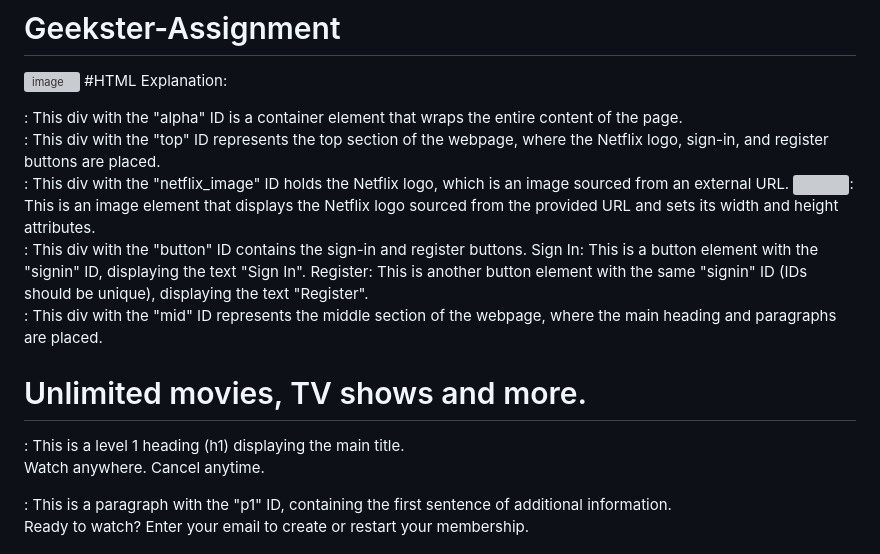
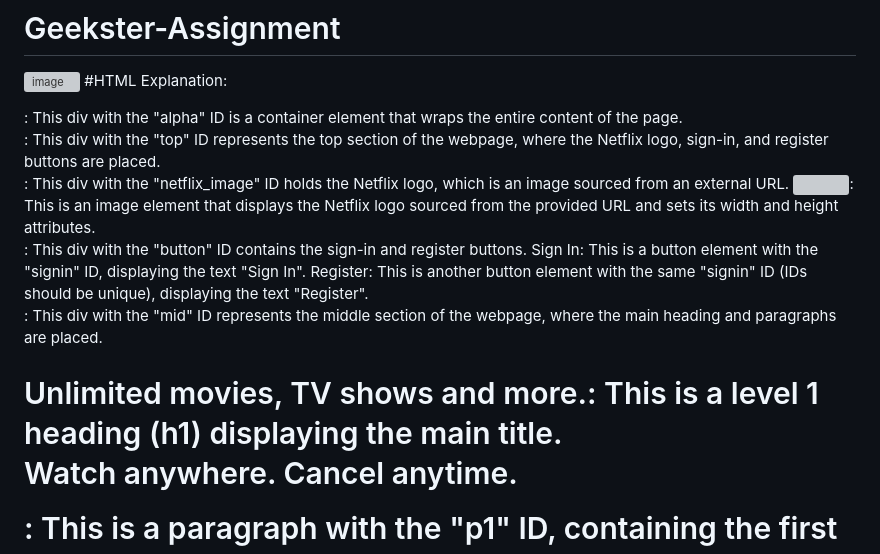
Before and after one commit to namishagurunani/Geekster-Assignments, a Markdown page: README.md, the part around one of its changes. Drawn GitHub-style; grey boxes are pictures that could not be loaded.

```diff
--- a/README.md
+++ b/README.md
@@ -10,7 +10,7 @@
 <button id="signin">Sign In</button>: This is a button element with the "signin" ID, displaying the text "Sign In".
 <button id="signin">Register</button>: This is another button element with the same "signin" ID (IDs should be unique), displaying the text "Register".
 <div id="mid">: This div with the "mid" ID represents the middle section of the webpage, where the main heading and paragraphs are placed.
-<h1>Unlimited movies, TV shows and more.</h1>: This is a level 1 heading (h1) displaying the main title.
+<h1>Unlimited movies, TV shows and more.: This is a level 1 heading (h1) displaying the main title.
 <p id="p1">Watch anywhere. Cancel anytime.</p>: This is a paragraph with the "p1" ID, containing the first sentence of additional information.
 <p id="p2">Ready to watch? Enter your email to create or restart your membership.</p>: This is another paragraph with the "p2" ID, containing the second sentence of additional information.
  #CSS
```
Also changed, not shown: other parts of README.md (+1 -1 lines).
